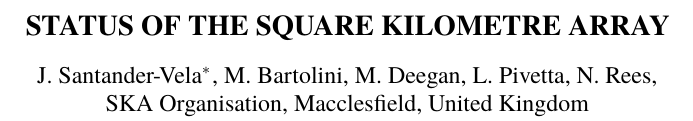
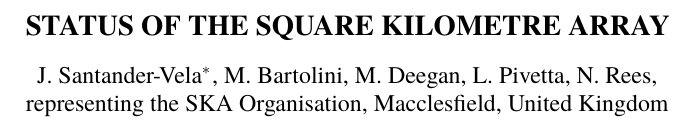
Before and after one commit to juandesant/ska-status-paper-icalepcs2017, a LaTeX document (ska-status-icalepcs2017.tex): part of one column of page 1 of 3, cut so that both start at the same text. Compiled offline with XeLaTeX; a missing font is replaced by an installed copy or a similar font.

Commit message:
Added "representing the" in the organisation

```diff
--- a/ska-status-icalepcs2017.tex
+++ b/ska-status-icalepcs2017.tex
@@ -65,7 +65,7 @@
 \author{
 	J. Santander-Vela\thanks{j.santander-vela@skatelescope.org},
 	M. Bartolini, M. Deegan, L. Pivetta, N. Rees,\\
-	SKA Organisation, Macclesfield, United Kingdom
+	representing the SKA Organisation, Macclesfield, United Kingdom
 }
 
 \maketitle
```
